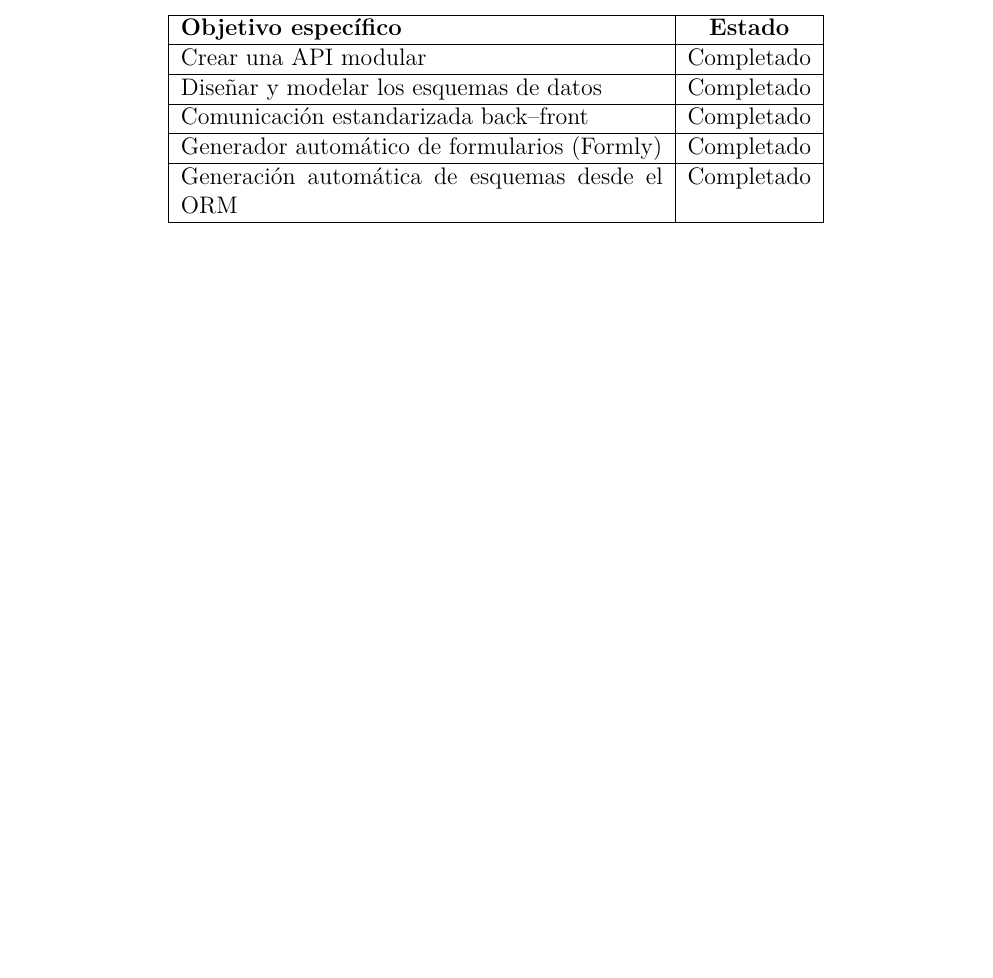
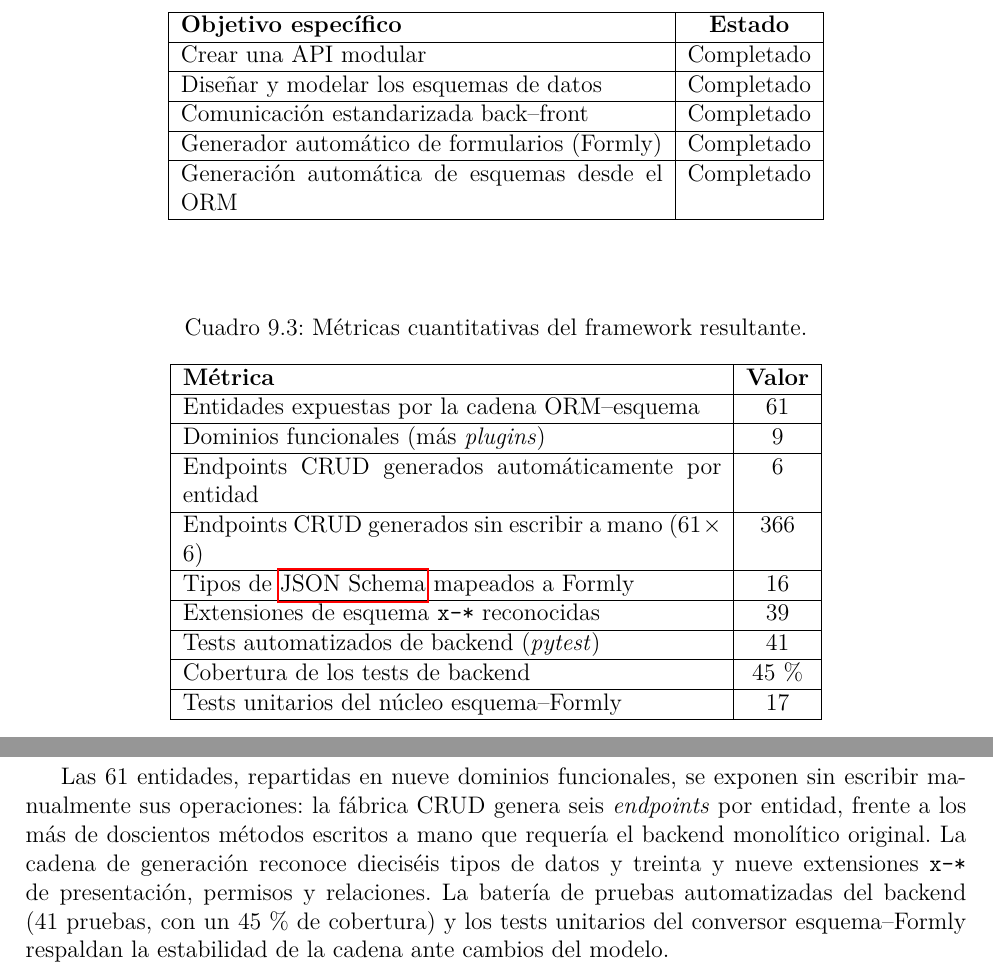
Before and after one commit to NicolasReyAlonso/Memoria_TFG, a LaTeX thesis (main.tex, which reads resultados.tex): part of page 74 of 102 before the commit and two parts of pages 74 and 75 of 103 after it, the two joined at a grey line, cut so that both start at the same text, the shorter picture padded with empty space. Compiled offline with pdfLaTeX.

Commit message:
FIX metrics

```diff
--- a/resultados.tex
+++ b/resultados.tex
@@ -96,0 +104,28 @@ Generación automática de esquemas desde el ORM & Completado \\ \hline
+\begin{table}[!htbp]
+\caption{Métricas cuantitativas del framework resultante.}
+\label{tab:metricas}
+\centering
+\begin{tabular}{|p{9.5cm}|c|}
+\hline
+\textbf{Métrica} & \textbf{Valor} \\ \hline
+Entidades expuestas por la cadena ORM--esquema & 61 \\ \hline
+Dominios funcionales (más \emph{plugins}) & 9 \\ \hline
+Endpoints CRUD generados automáticamente por entidad & 6 \\ \hline
+Endpoints CRUD generados sin escribir a mano ($61\times6$) & 366 \\ \hline
+Tipos de \gls{jsonschema} mapeados a Formly & 16 \\ \hline
+Extensiones de esquema \texttt{x-*} reconocidas & 39 \\ \hline
+Tests automatizados de backend (\emph{pytest}) & 41 \\ \hline
+Cobertura de los tests de backend & 45\,\% \\ \hline
+Tests unitarios del núcleo esquema--Formly & 17 \\ \hline
+\end{tabular}
+\end{table}
+
+Las 61 entidades, repartidas en nueve dominios funcionales, se exponen sin
+escribir manualmente sus operaciones: la fábrica CRUD genera seis \emph{endpoints}
+por entidad, frente a los más de doscientos métodos escritos a mano que
+requería el backend monolítico original. La cadena de generación reconoce
+dieciséis tipos de datos y treinta y nueve extensiones \texttt{x-*} de
+presentación, permisos y relaciones. La batería de pruebas automatizadas del
+backend (41 pruebas, con un 45\,\% de cobertura) y los tests unitarios del
+conversor esquema--Formly respaldan la estabilidad de la cadena ante cambios
+del modelo.
```
Also changed, not shown: ref.bib (+6 -6 lines), main.pdf, resultados.tex (7 more changed lines), 1 other file.
